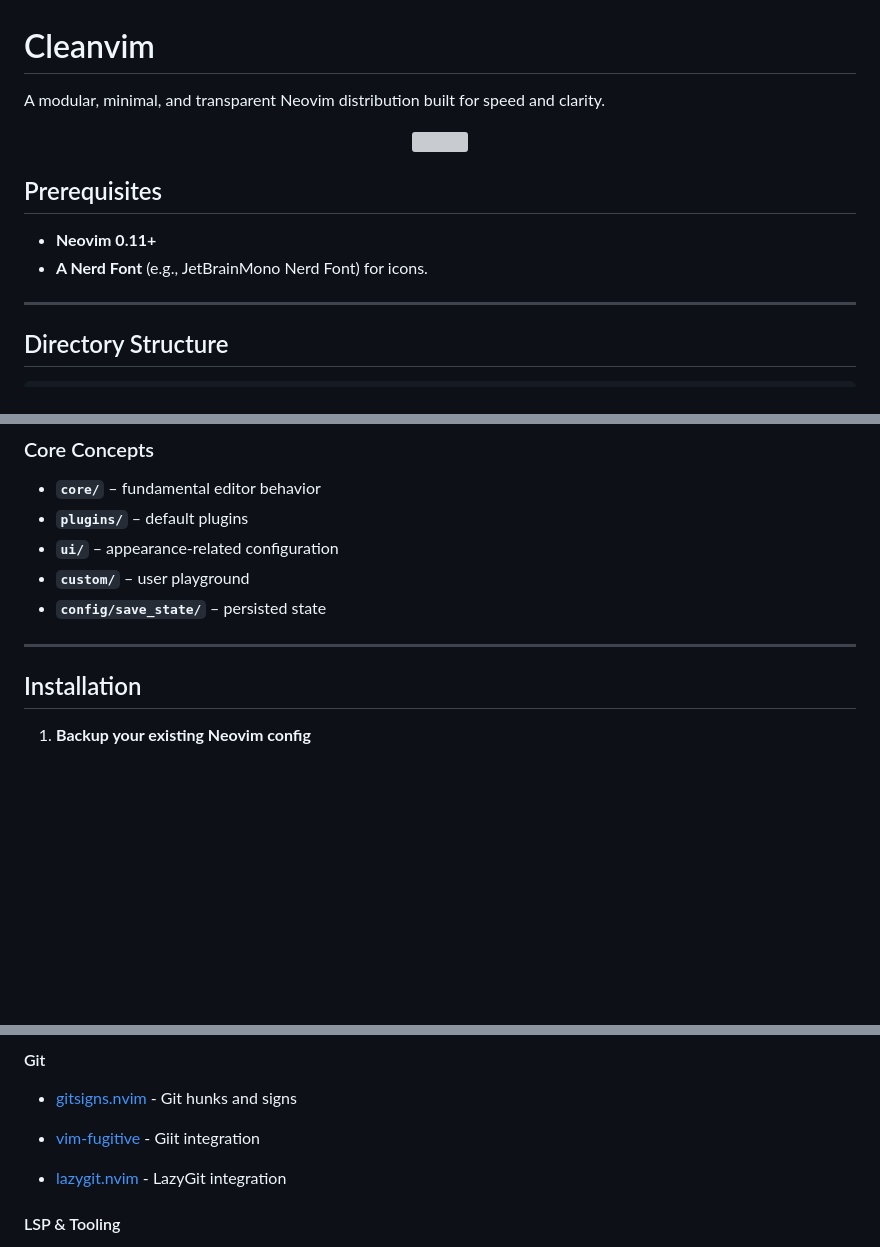
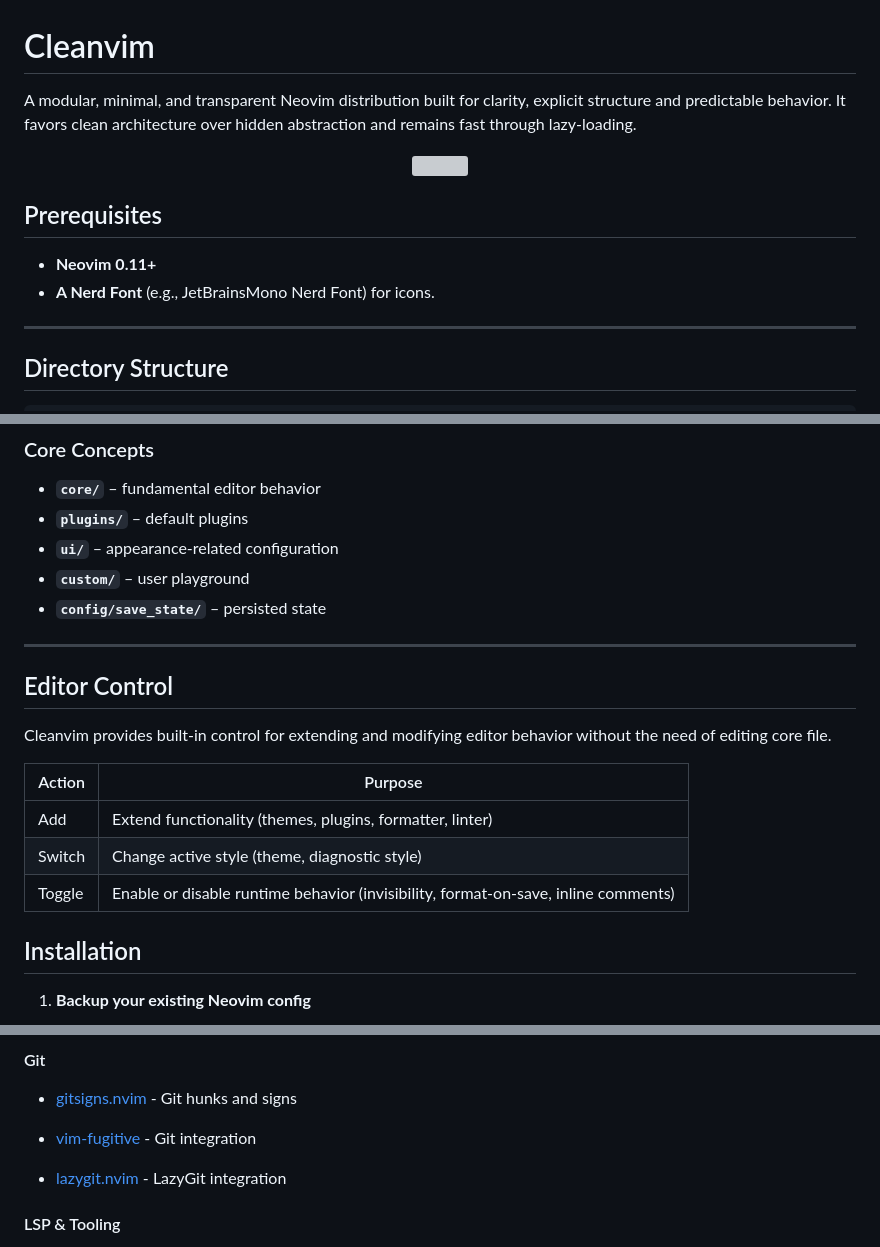
Before and after one commit to Cyrus-Gahatraj/cleanvim, a Markdown page: README.md, 3 parts joined by grey strips. GitHub-like rendering; blank space fills up the shorter version; grey boxes are pictures that could not be loaded.

```diff
--- a/README.md
+++ b/README.md
@@ -1,6 +1,7 @@
 # Cleanvim
 
-A modular, minimal, and transparent Neovim distribution built for speed and clarity.
+A modular, minimal, and transparent Neovim distribution built for clarity, explicit structure and predictable behavior.
+It favors clean architecture over hidden abstraction and remains fast through lazy-loading.
 
 <div align="center">
   <img src="./assets/hero_shot.png" width="850">
@@ -9,7 +10,7 @@ A modular, minimal, and transparent Neovim distribution built for speed and clar
 ## Prerequisites
 
 - **Neovim 0.11+**
-- **A Nerd Font** (e.g., JetBrainMono Nerd Font) for icons.
+- **A Nerd Font** (e.g., JetBrainsMono Nerd Font) for icons.
 
 ---
 
@@ -39,6 +40,16 @@ A modular, minimal, and transparent Neovim distribution built for speed and clar
 * **`config/save_state/`** – persisted state
 
 ---
+
+## Editor Control
+
+Cleanvim provides built-in control for extending and modifying editor behavior without the need of editing core file.
+
+| Action | Purpose                                                                            |
+| ------ | ---------------------------------------------------------------------------------- |
+| Add    | Extend functionality (themes, plugins, formatter, linter)                          |
+| Switch | Change active style (theme, diagnostic style)                                      |
+| Toggle | Enable or disable runtime behavior (invisibility, format-on-save, inline comments) |
 
 ## Installation
 
@@ -101,7 +112,7 @@ Cleanvim ships with some of the plugins
 
 - [gitsigns.nvim](https://github.com/lewis6991/gitsigns.nvim) - Git hunks and signs
 
-- [vim-fugitive](https://github.com/tpope/vim-fugitive) - Giit integration
+- [vim-fugitive](https://github.com/tpope/vim-fugitive) - Git integration
 
 - [lazygit.nvim](https://github.com/kdheepak/lazygit.nvim) - LazyGit integration
 
```
Also changed, not shown: other parts of README.md (+1 -1 lines).
